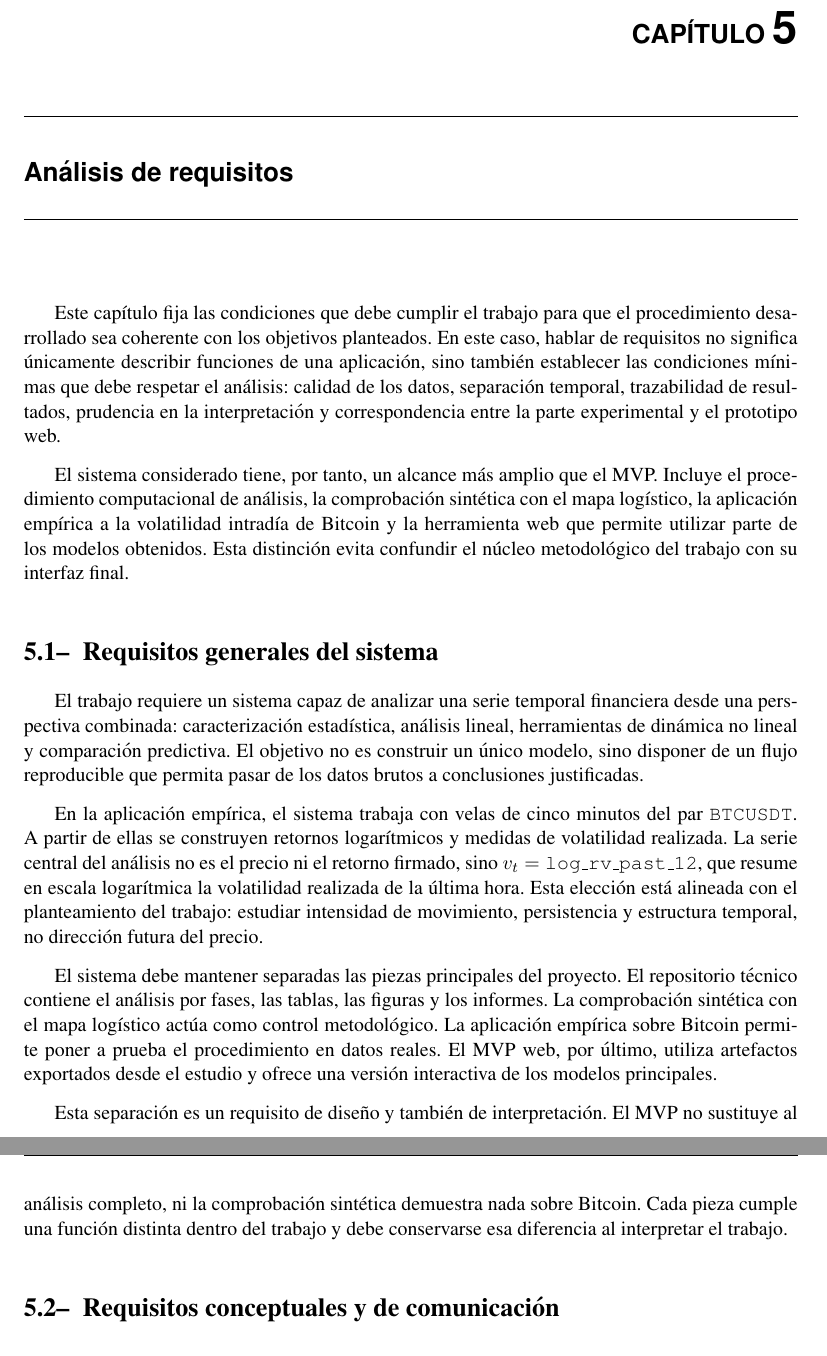
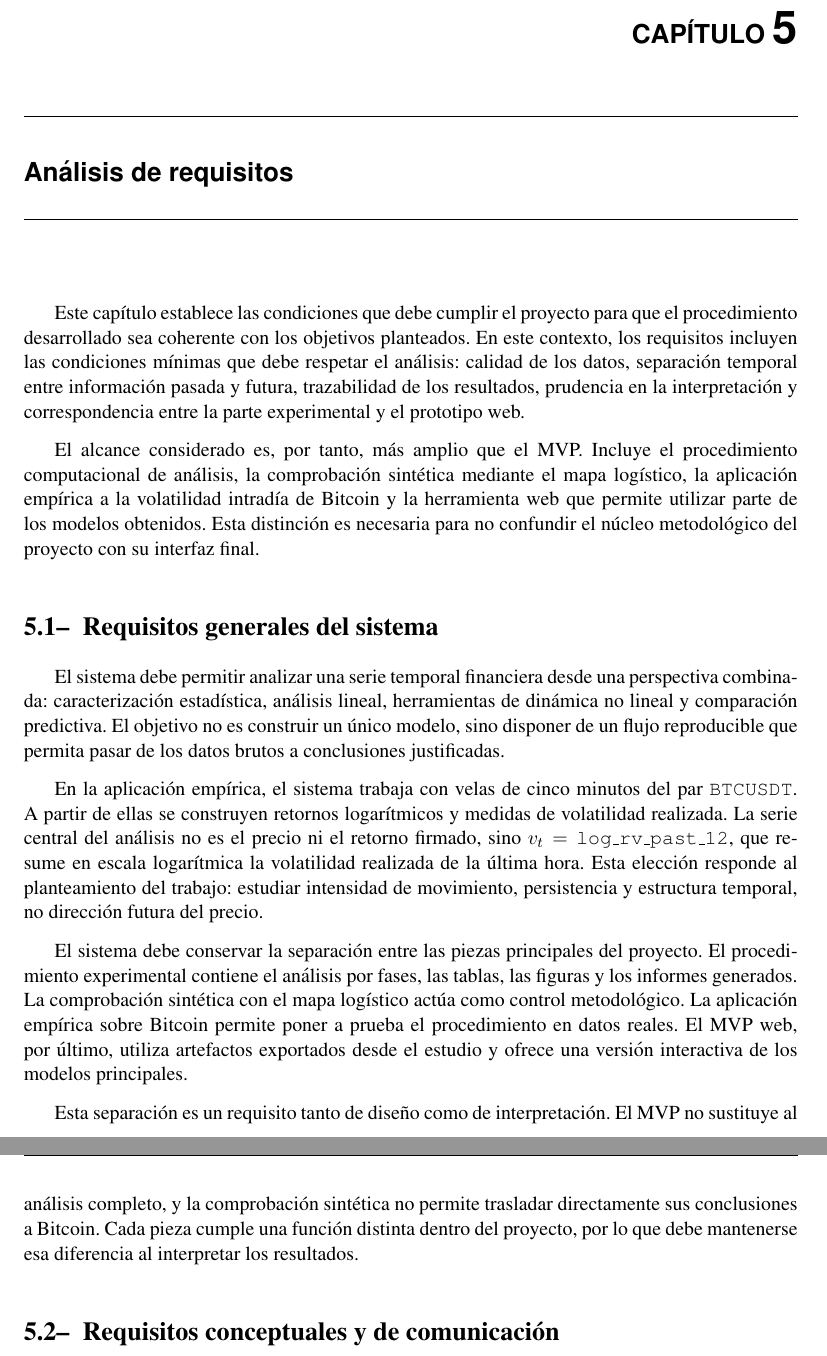
Before and after one commit to Flamyon/memoria-tfg, a LaTeX document (proyect.tex, which reads Capitulos/requisitos.tex): two parts of pages 49 and 50 of 72, joined at a grey line, cut so that both start at the same text. The pictures show the PDF file proyect.pdf that the author committed with the source.

Commit message:
errores de formato

```diff
--- a/Capitulos/requisitos.tex
+++ b/Capitulos/requisitos.tex
@@ -2,10 +2,9 @@
 
 \chapter{Análisis de requisitos}\label{cap:requisitos}
 
-Este capítulo fija las condiciones que debe cumplir el trabajo para que el procedimiento desarrollado sea coherente con los objetivos planteados. En este caso, hablar de requisitos no significa únicamente describir funciones de una aplicación, sino también establecer las condiciones mínimas que debe respetar el análisis: calidad de los datos, separación temporal, trazabilidad de resultados, prudencia en la interpretación y correspondencia entre la parte experimental y el prototipo web.
+Este capítulo establece las condiciones que debe cumplir el proyecto para que el procedimiento desarrollado sea coherente con los objetivos planteados. En este contexto, los requisitos incluyen las condiciones mínimas que debe respetar el análisis: calidad de los datos, separación temporal entre información pasada y futura, trazabilidad de los resultados, prudencia en la interpretación y correspondencia entre la parte experimental y el prototipo web.
 
-El sistema considerado tiene, por tanto, un alcance más amplio que el MVP. Incluye el procedimiento computacional de análisis, la comprobación sintética con el mapa logístico, la aplicación empírica a la volatilidad intradía de Bitcoin y la herramienta web que permite utilizar parte de los modelos obtenidos. Esta distinción evita confundir el núcleo metodológico del trabajo con su interfaz final.
+El alcance considerado es, por tanto, más amplio que el MVP. Incluye el procedimiento computacional de análisis, la comprobación sintética mediante el mapa logístico, la aplicación empírica a la volatilidad intradía de Bitcoin y la herramienta web que permite utilizar parte de los modelos obtenidos. Esta distinción es necesaria para no confundir el núcleo metodológico del proyecto con su interfaz final.
 
 \section{Requisitos generales del sistema}\label{sec:requisitos-generales}
 
-El trabajo requiere un sistema capaz de analizar una serie temporal financiera desde una perspectiva combinada: caracterización estadística, análisis lineal, herramientas de dinámica no lineal y comparación predictiva. El objetivo no es construir un único modelo, sino disponer de un flujo reproducible que permita pasar de los datos brutos a conclusiones justificadas.
@@ -14,8 +14,7 @@ En la aplicación empírica, el sistema trabaja con velas de cinco minutos del p
 
-El sistema debe mantener separadas las piezas principales del proyecto. El repositorio técnico contiene el análisis por fases, las tablas, las figuras y los informes. La comprobación sintética con el mapa logístico actúa como control metodológico. La aplicación empírica sobre Bitcoin permite poner a prueba el procedimiento en datos reales. El MVP web, por último, utiliza artefactos exportados desde el estudio y ofrece una versión interactiva de los modelos principales.
+El sistema debe conservar la separación entre las piezas principales del proyecto. El procedimiento experimental contiene el análisis por fases, las tablas, las figuras y los informes generados. La comprobación sintética con el mapa logístico actúa como control metodológico. La aplicación empírica sobre Bitcoin permite poner a prueba el procedimiento en datos reales. El MVP web, por último, utiliza artefactos exportados desde el estudio y ofrece una versión interactiva de los modelos principales.
 
-Esta separación es un requisito de diseño y también de interpretación. El MVP no sustituye al análisis completo, ni la comprobación sintética demuestra nada sobre Bitcoin. Cada pieza cumple una función distinta dentro del trabajo y debe conservarse esa diferencia al interpretar el trabajo.
-
+Esta separación es un requisito tanto de diseño como de interpretación. El MVP no sustituye al análisis completo, y la comprobación sintética no permite trasladar directamente sus conclusiones a Bitcoin. Cada pieza cumple una función distinta dentro del proyecto, por lo que debe mantenerse esa diferencia al interpretar los resultados.
 \section{Requisitos conceptuales y de comunicación}\label{sec:requisitos-conceptuales}
 
 El proyecto utiliza conceptos que admiten lecturas demasiado fuertes si se presentan sin matices. Por ello, la comunicación de resultados forma parte de los requisitos del sistema. La presencia de dependencia temporal, heterocedasticidad, estructura ordinal o divergencia local de trayectorias no puede traducirse automáticamente en una afirmación de caos determinista.
```
Also changed, not shown: Capitulos/analtemporal.tex (+0 -1 lines), proyect.pdf, Capitulos/requisitos.tex (3 more changed lines).
